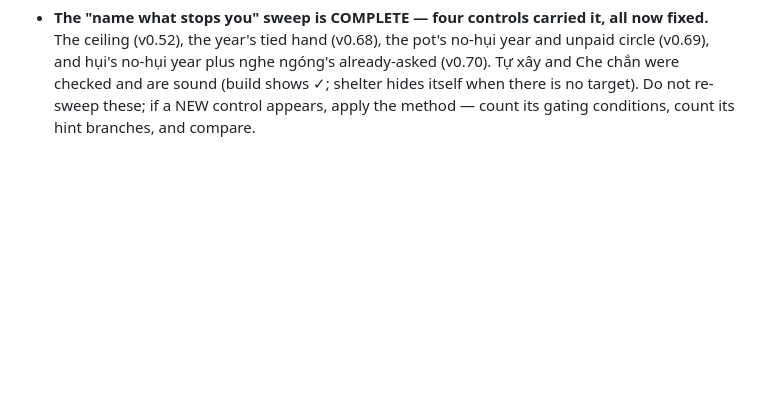
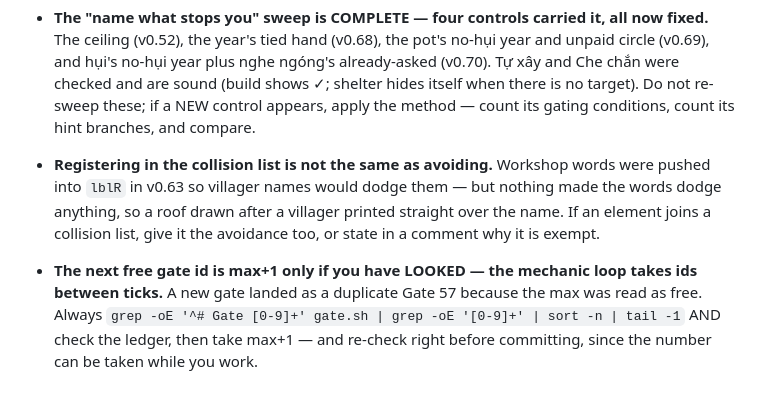
Before and after one commit to techeese/thua-so-khong, a Markdown page: LANDMINES.md, the part around the change. GitHub-like rendering; blank space fills up the shorter version.

Commit message:
v0.71 — a roof's word never prints over a name
Graphics round from the owner's /loop 5m session, on the LOOKING half of the method. A
plain screenshot of a late run at 390px showed the map reading "Bé gánh Cô Mai · 9 mùa" —
a villager's name and a workshop's word merged into one unreadable line.

- villager labels ladder around each other; workshop words never did. Since v0.63 a roof's
  word REGISTERS itself in the collision list, so names avoid it — but it avoids nothing
  itself, so whichever of a roof and a villager was drawn second printed over the first.
  Measured over an ordinary thirteen-season run at 390px across 40 frames: three distinct
  collisions, including the one the screenshot caught.
- the word now takes the same ladder and the same courtesy: four steps down looking for
  clear ground and, finding none, it YIELDS — the roof is still there to be seen, and a
  name matters more than the word beneath it. Measured before → after: 3 → 0 across 80
  frames.

New Gate 58 plays a real thirteen-season run rather than posing a scene, and is
non-vacuous: roof words must actually have been drawn (200) for a clean result to count.
Gate 13 could not have caught this — its scenario is a forced crowd on the far bank with
no workshops in it, which is exactly why the looking half of the method exists.

Housekeeping: this gate first landed as a DUPLICATE Gate 57 — the mechanic loop had taken
that id since my last look and I read the maximum as free instead of checking. Renumbered
to 58 before committing; done.sh's uniqueness check confirms the ledger is clean.

60 gates green.

```diff
--- a/LANDMINES.md
+++ b/LANDMINES.md
@@ -476,3 +476,11 @@ that is now impossible because a gate catches it stays here, with the gate named
   no-hụi year plus nghe ngóng's already-asked (v0.70). Tự xây and Che chắn were checked and are sound
   (build shows ✓; shelter hides itself when there is no target). Do not re-sweep these; if a NEW control
   appears, apply the method — count its gating conditions, count its hint branches, and compare.
+- **Registering in the collision list is not the same as avoiding.** Workshop words were pushed into
+  `lblR` in v0.63 so villager names would dodge them — but nothing made the words dodge anything, so a
+  roof drawn after a villager printed straight over the name. If an element joins a collision list, give
+  it the avoidance too, or state in a comment why it is exempt.
+- **The next free gate id is max+1 only if you have LOOKED — the mechanic loop takes ids between ticks.**
+  A new gate landed as a duplicate Gate 57 because the max was read as free. Always
+  `grep -oE '^# Gate [0-9]+' gate.sh | grep -oE '[0-9]+' | sort -n | tail -1` AND check the ledger, then
+  take max+1 — and re-check right before committing, since the number can be taken while you work.
```
